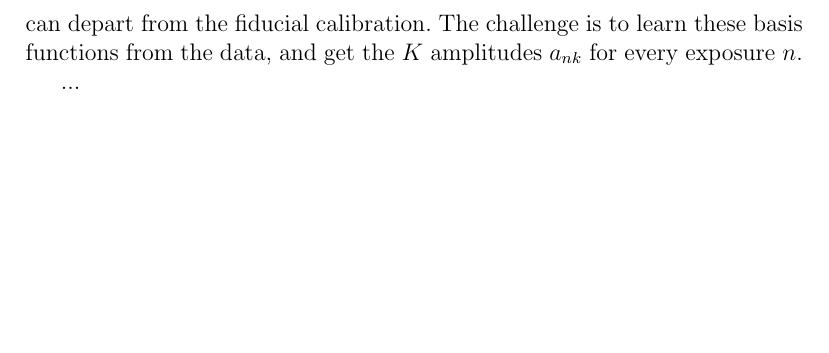
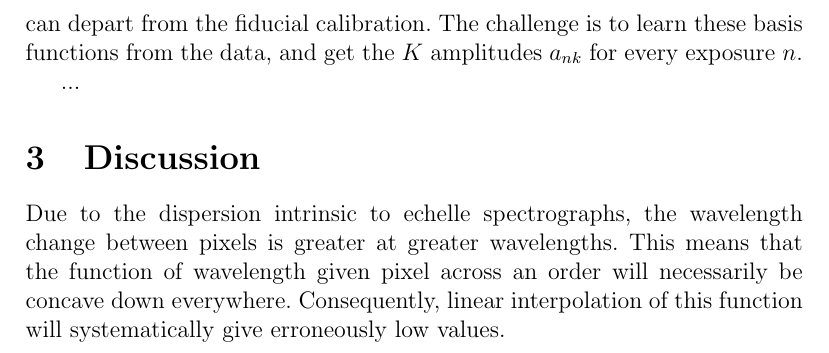
Before and after one commit to davidwhogg/EPRVCalibration, a LaTeX document (paper/paper.tex): part of page 3 of 3, cut so that both start at the same text, the shorter picture padded with empty space. Compiled offline with pdfLaTeX.

Commit message:
Asymmetric Residuals
Added brief discussion in new discussion section

```diff
--- a/paper/paper.tex
+++ b/paper/paper.tex
@@ -133,4 +133,8 @@ the $K$ amplitudes $a_{nk}$ for every exposure $n$.
 
 ...
 
+\section{Discussion} \label{sec:discussion}
+
+Due to the dispersion intrinsic to echelle spectrographs, the wavelength change between pixels is greater at greater wavelengths.  This means that the function of wavelength given pixel across an order will necessarily be concave down everywhere.  Consequently, linear interpolation of this function will systematically give erroneously low values.
+
 \end{document}
```
